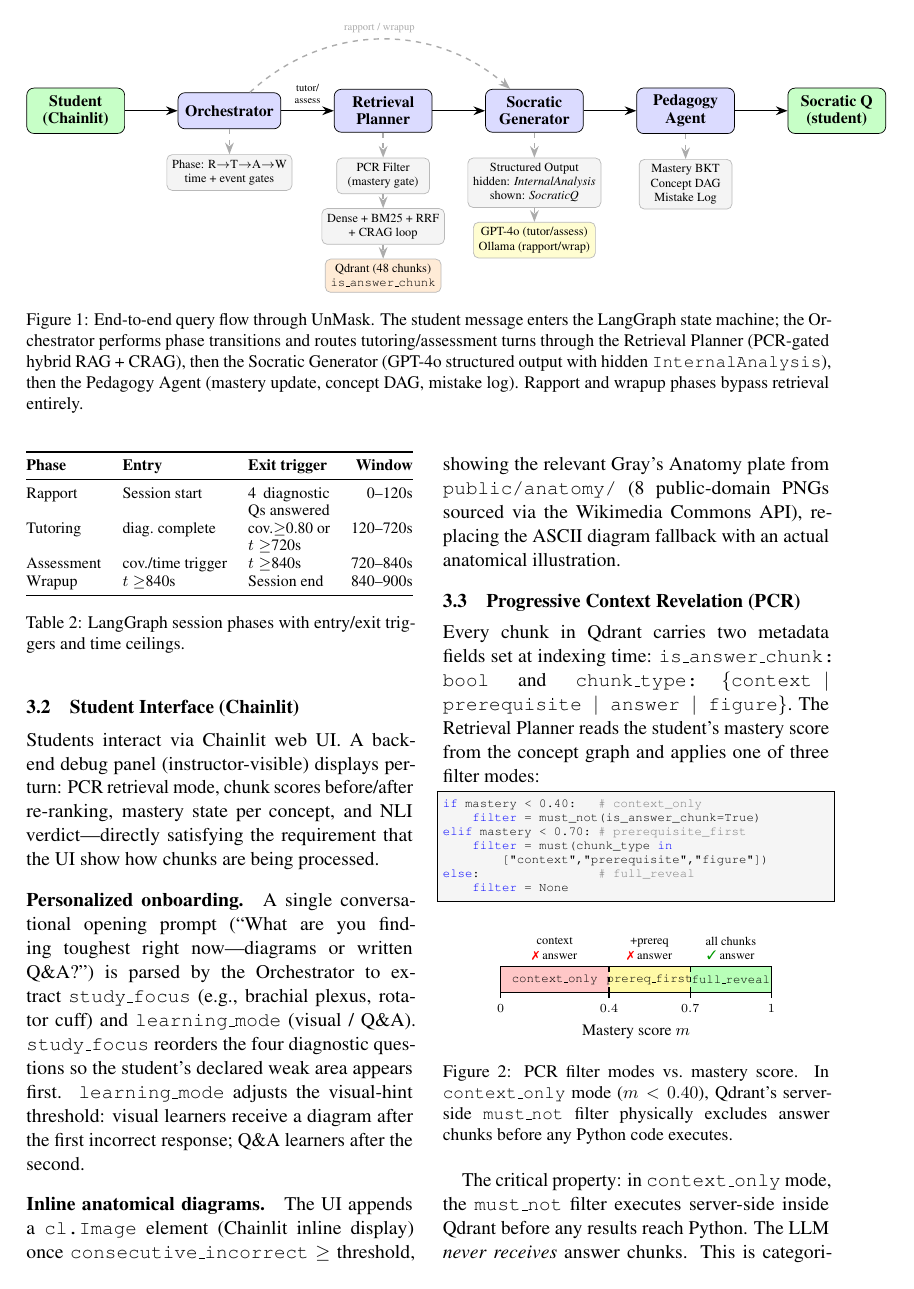
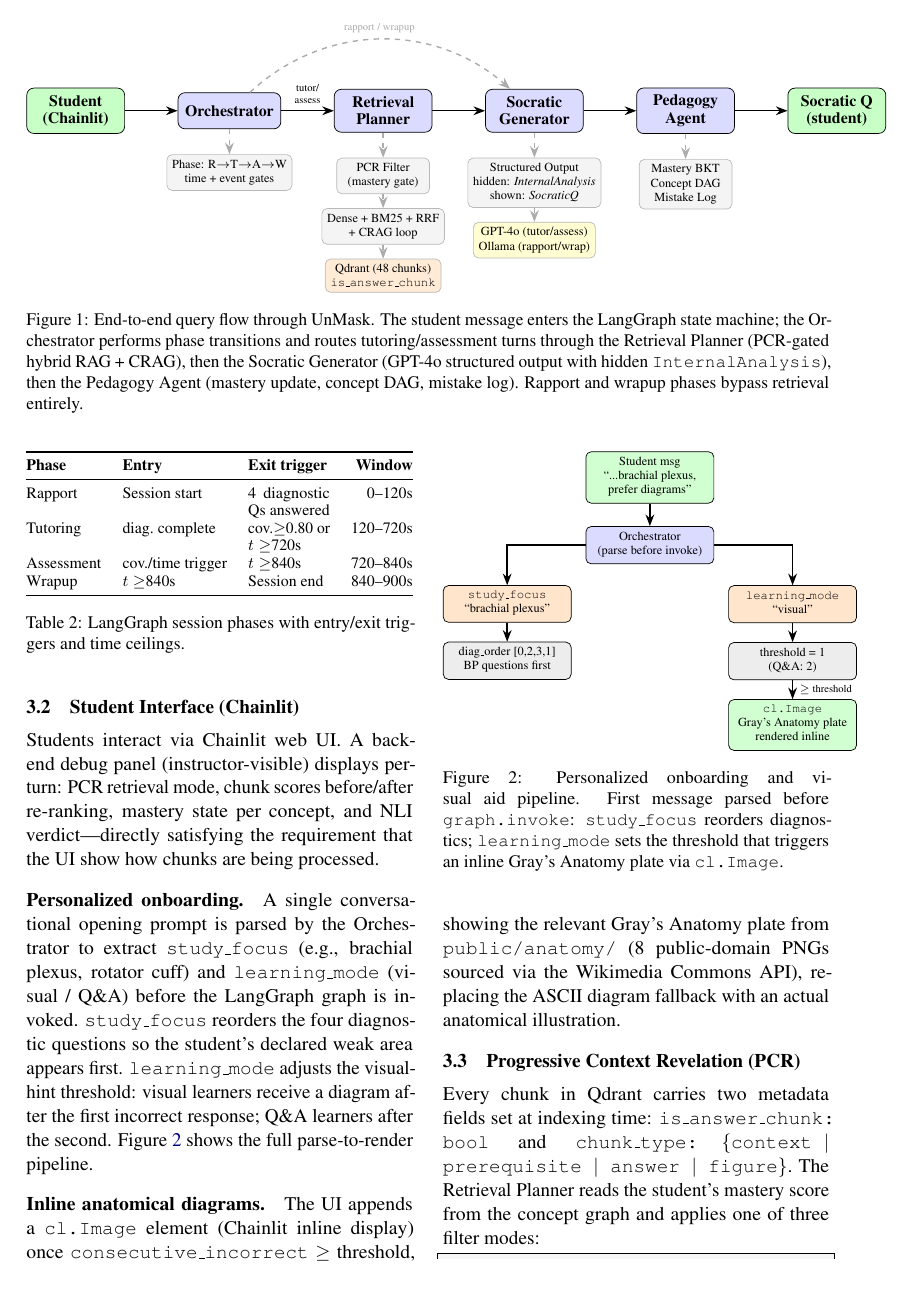
Before and after one commit to Gustav-Proxi/NLP-UnMask, a LaTeX paper (report.tex): page 2 of 6. Compiled offline with pdfLaTeX.

Commit message:
feat: add onboarding and visual aid pipeline diagram (Fig 2) to report

```diff
--- a/report.tex
+++ b/report.tex
@@ -217,15 +217,62 @@ NLI verdict---directly satisfying the requirement that the UI show how chunks
 are being processed.
 
 \paragraph{Personalized onboarding.}
-A single conversational opening prompt (``What are you finding toughest right
-now---diagrams or written Q\&A?'') is parsed by the Orchestrator to extract
-\texttt{study\_focus} (e.g., brachial plexus, rotator cuff) and
-\texttt{learning\_mode} (visual / Q\&A).
-\texttt{study\_focus} reorders the four diagnostic questions so the student's
-declared weak area appears first.
+A single conversational opening prompt is parsed by the Orchestrator to
+extract \texttt{study\_focus} (e.g., brachial plexus, rotator cuff) and
+\texttt{learning\_mode} (visual / Q\&A) before the LangGraph graph is
+invoked.
+\texttt{study\_focus} reorders the four diagnostic questions so the
+student's declared weak area appears first.
 \texttt{learning\_mode} adjusts the visual-hint threshold:
 visual learners receive a diagram after the first incorrect response;
 Q\&A learners after the second.
+Figure~\ref{fig:onboarding} shows the full parse-to-render pipeline.
+
+%% ── Onboarding + visual aid pipeline ───────────────────────────
+\begin{figure}[h]
+\centering
+\begin{tikzpicture}[
+  >=Stealth,
+  node distance=0.38cm and 0.55cm,
+  box/.style={draw, rounded corners=3pt, fill=#1,
+              minimum width=2.55cm, align=center,
+              font=\scriptsize\strut, inner sep=3pt},
+  arr/.style={->, thick},
+  darr/.style={->, thick, dashed, gray!60},
+]
+%% Row 1: student message
+\node[box=green!18] (msg)
+  {Student msg\\``...brachial plexus,\\prefer diagrams''};
+%% Row 2: orchestrator
+\node[box=blue!14, below=0.45cm of msg] (orch)
+  {Orchestrator\\(parse before invoke)};
+\draw[arr] (msg) -- (orch);
+%% Row 3: two extracted fields
+\node[box=orange!20, below left=0.42cm and 0.28cm of orch] (sf)
+  {\texttt{study\_focus}\\``brachial plexus''};
+\node[box=orange!20, below right=0.42cm and 0.28cm of orch] (lm)
+  {\texttt{learning\_mode}\\``visual''};
+\draw[arr] (orch) -| (sf);
+\draw[arr] (orch) -| (lm);
+%% Row 4: downstream effects
+\node[box=gray!14, below=0.38cm of sf] (diag)
+  {diag\_order [0,2,3,1]\\BP questions first};
+\node[box=gray!14, below=0.38cm of lm] (thr)
+  {threshold = 1\\(Q\&A: 2)};
+\draw[arr] (sf) -- (diag);
+\draw[arr] (lm) -- (thr);
+%% Row 5: visual aid render
+\node[box=green!18, below=0.38cm of thr] (img)
+  {\texttt{cl.Image}\\Gray's Anatomy plate\\rendered inline};
+\draw[arr] (thr) -- (img)
+  node[right, font=\tiny, midway]{$\geq$ threshold};
+\end{tikzpicture}
+\caption{Personalized onboarding and visual aid pipeline.
+First message parsed before \texttt{graph.invoke}: \texttt{study\_focus}
+reorders diagnostics; \texttt{learning\_mode} sets the threshold
+that triggers an inline Gray's Anatomy plate via \texttt{cl.Image}.}
+\label{fig:onboarding}
+\end{figure}
 
 \paragraph{Inline anatomical diagrams.}
 The UI appends a \texttt{cl.Image} element (Chainlit inline display) once
```
Also changed, not shown: report.pdf.
